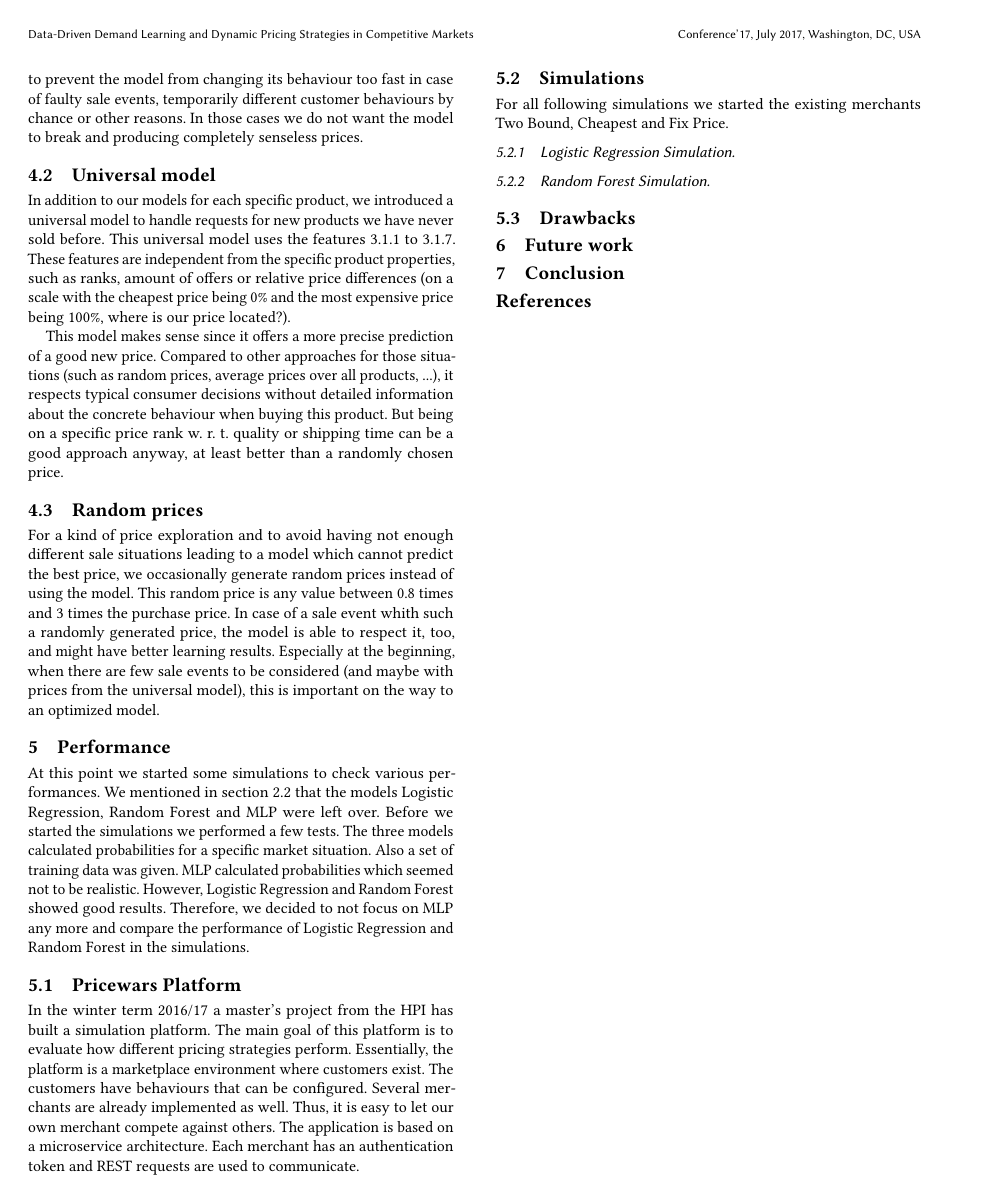
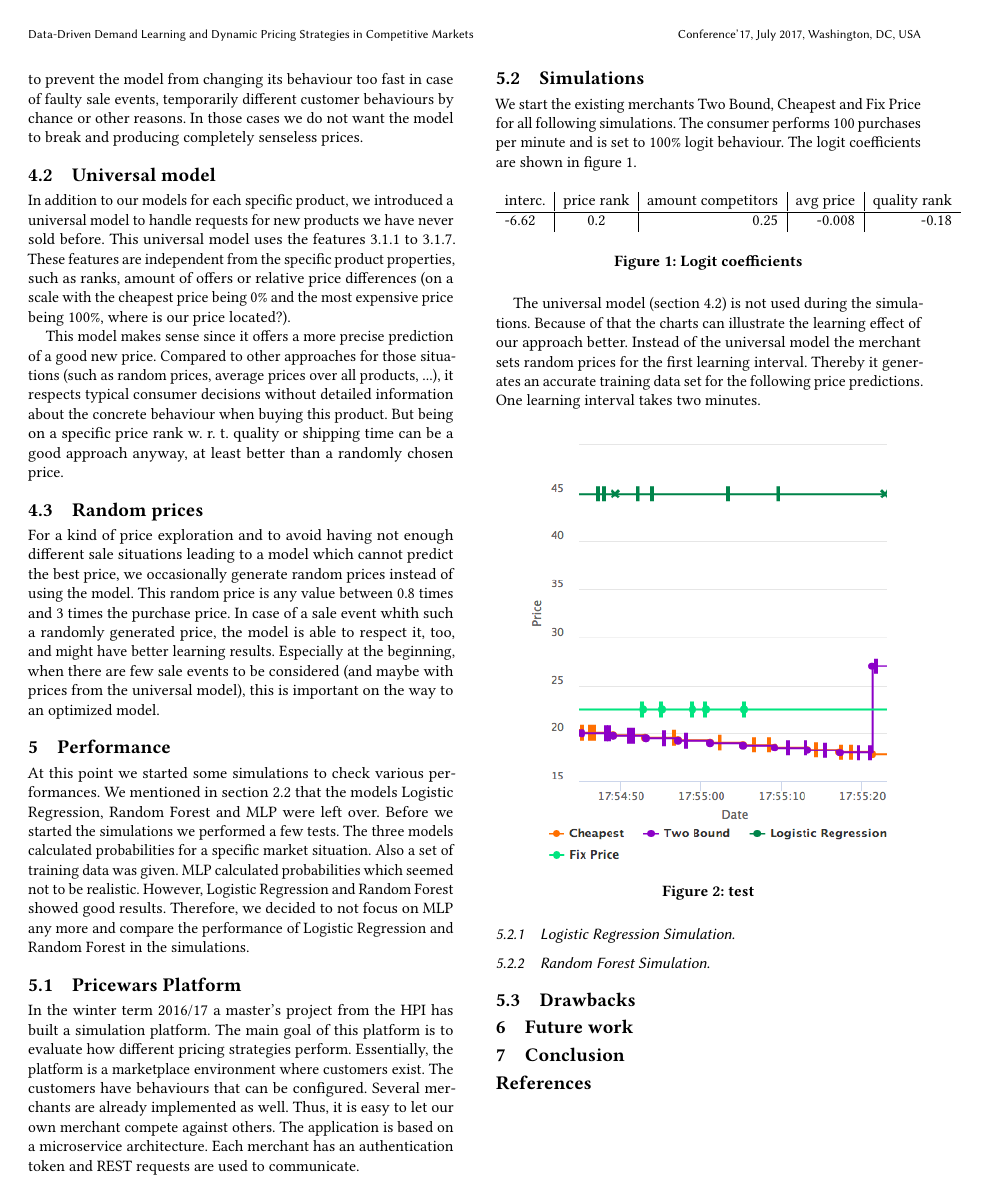
Before and after one commit to marcelja/dynamicpricing, a LaTeX paper (documentation/main.tex, which reads documentation/performance.tex): page 3 of 3. Compiled offline with pdfLaTeX.

Commit message:
simulations into

```diff
--- a/documentation/main.tex
+++ b/documentation/main.tex
@@ -21,6 +21,8 @@
 
 \usepackage{graphicx}
 \usepackage[T1]{fontenc}
+
+\usepackage{graphicx}
 
 \begin{document}
 
--- a/documentation/performance.tex
+++ b/documentation/performance.tex
@@ -6,9 +6,29 @@
     In the winter term 2016/17 a master's project from the HPI has built a simulation platform. The main goal of this platform is to evaluate how different pricing strategies perform. Essentially, the platform is a marketplace environment where customers exist. The customers have behaviours that can be configured. Several merchants are already implemented as well. Thus, it is easy to let our own merchant compete against others. The application is based on a microservice architecture. Each merchant has an authentication token and REST requests are used to communicate.
 
 \subsection{Simulations}
-    For all following simulations we started the existing merchants Two Bound, Cheapest and Fix Price.
+    We start the existing merchants Two Bound, Cheapest and Fix Price for all following simulations. The consumer performs 100 purchases per minute and is set to 100\% logit behaviour. The logit coefficients are shown in figure \ref{fig1}.
+    \begin{figure}[ht]
+    \centering
+        \begin{tabular}{ l | c | r | r | r}
+            interc. & price rank & amount competitors & avg price & quality rank \\
+            \hline
+            -6.62 & 0.2 & 0.25 & -0.008 & -0.18 \\
+        \end{tabular}
+    \caption{Logit coefficients}
+    \label{fig1}
+    \end{figure}
+
+    The universal model (section \ref{sec:universal_model}) is not used during the simulations. Because of that the charts can illustrate the learning effect of our approach better. Instead of the universal model the merchant sets random prices for the first learning interval. Thereby it generates an accurate training data set for the following price predictions. One learning interval takes two minutes.
 
 \subsubsection{Logistic Regression Simulation}
+
+\begin{figure}[ht]
+    \centering
+  \includegraphics[width=0.4\textwidth]{img/logit_prices.png}
+    \caption{test}
+    \label{fig2}
+\end{figure}
+
 
 
 \subsubsection{Random Forest Simulation}
```
Also changed, not shown: documentation/additional_functionalities.tex (+1 -0 lines).
